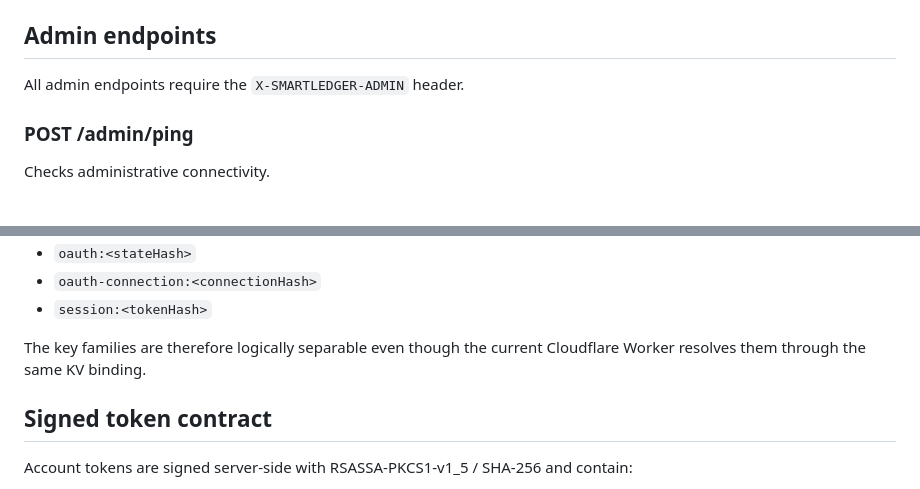
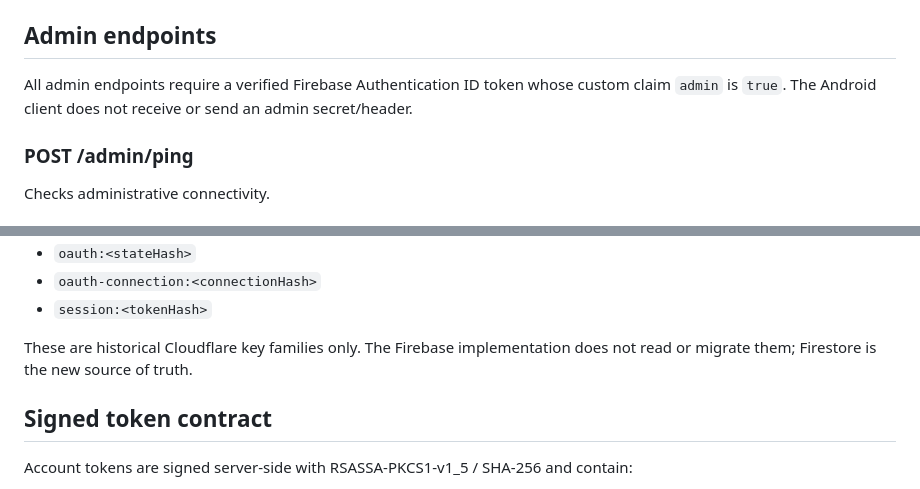
Before and after one commit to 784988787aaaa-eng/ana, a Markdown page: docs/license-api-contract.md, 2 parts joined by grey strips. GitHub-like rendering.

Commit message:
Align license API documentation with Firebase admin claims

```diff
--- a/docs/license-api-contract.md
+++ b/docs/license-api-contract.md
@@ -130,7 +130,7 @@ Success 200:
 
 ## Admin endpoints
 
-All admin endpoints require the `X-SMARTLEDGER-ADMIN` header.
+All admin endpoints require a verified Firebase Authentication ID token whose custom claim `admin` is `true`. The Android client does not receive or send an admin secret/header.
 
 ### POST /admin/ping
 Checks administrative connectivity.
@@ -198,7 +198,7 @@ Drive uses separate key families:
 - `oauth-connection:<connectionHash>`
 - `session:<tokenHash>`
 
-The key families are therefore logically separable even though the current Cloudflare Worker resolves them through the same KV binding.
+These are historical Cloudflare key families only. The Firebase implementation does not read or migrate them; Firestore is the new source of truth.
 
 ## Signed token contract
 
```
